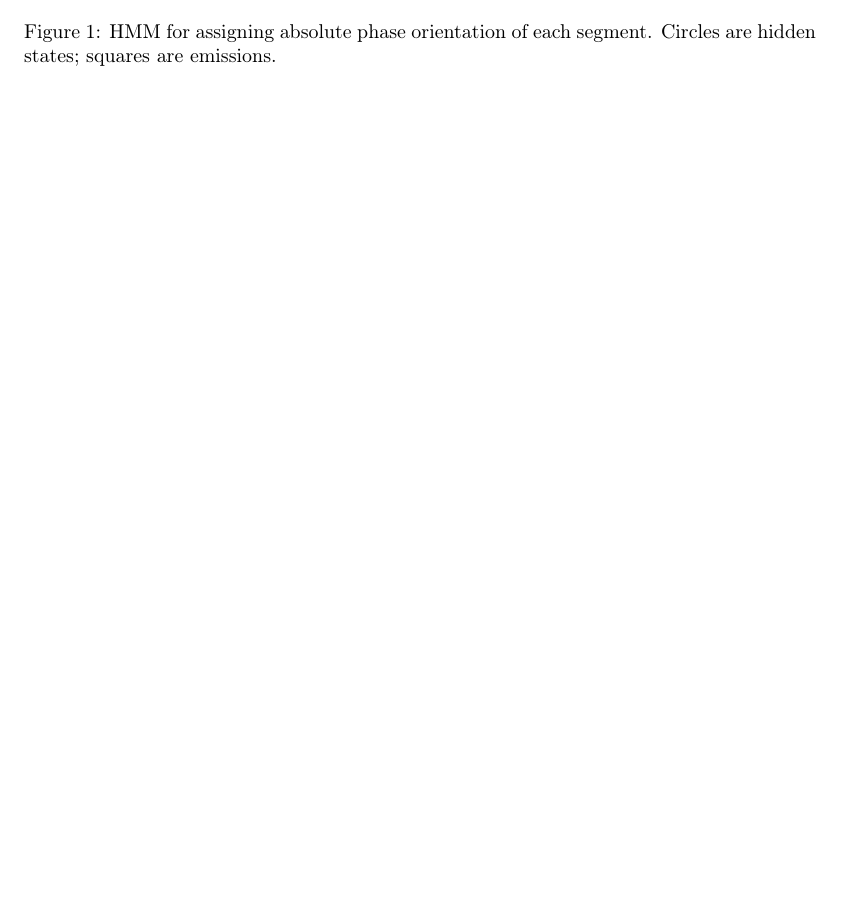
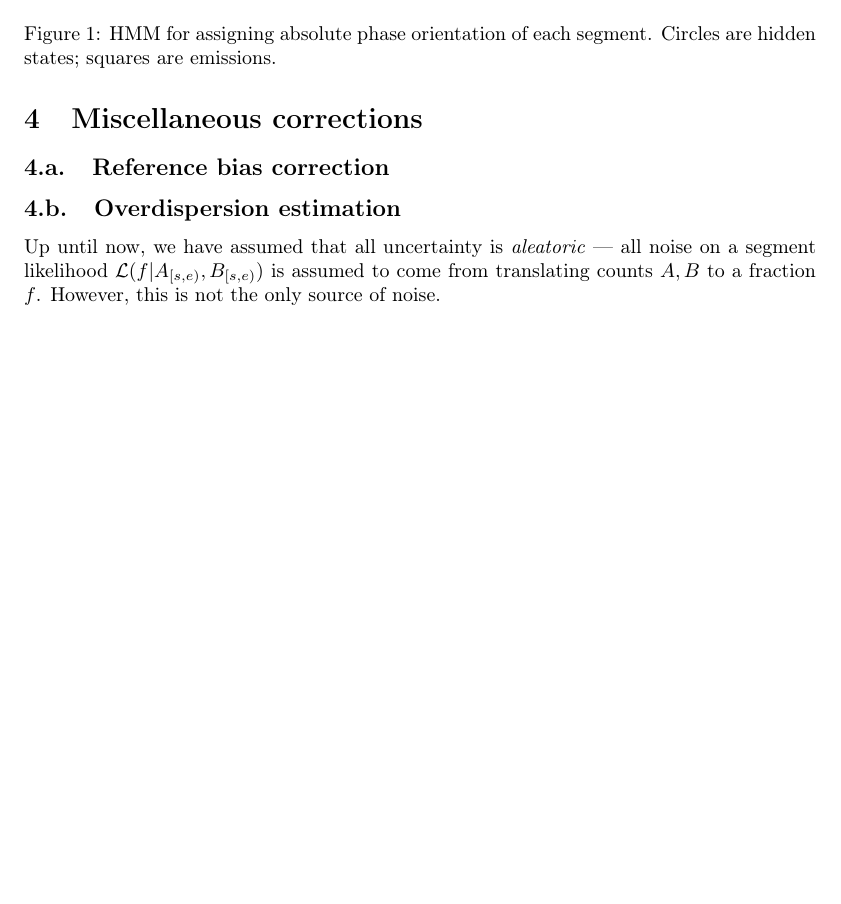
Before and after one commit to getzlab/HapASeg, a LaTeX document (tex/hapaseg_v2.tex): part of page 5 of 5, cut so that both start at the same text, the shorter picture padded with empty space. Compiled offline with pdfLaTeX.

Commit message:
Initial commit of misc. correction section

```diff
--- a/tex/hapaseg_v2.tex
+++ b/tex/hapaseg_v2.tex
@@ -232,6 +232,17 @@ edge [<-,blue] (B1);
 
 After burnin, we take another few MCMC samples and run the aforementioned phasing correction algorithm on each segmentation. This effectively gives us a set of samples $([s_i,e_i),\phi_i)\sim\Phi$ from the posterior distribution $\Phi$ of empirical absolute phase orientations. We can then add a third state to the segmentation MCMC: in addition to proposing that adjacent segments be joined or a given segment be split, we can also choose a region $r_i=[s_i,e_i)$ and phase orientation $\phi_i$ at random from $\Phi$ and flip its phase orientation. If $s_i$ or $e_i$ coincides with a segmentation breakpoint at the current state of the chain, we propose a join; if not, we introduce a new breakpoint at the region boundary and propose a split. The flip is accepted using the same Metropolis criterion as \eqref{metro}, with proposal ratio equal to 1.
 
+\section{Miscellaneous corrections}
+
+\subsection{Reference bias correction}
+
+\subsection{Overdispersion estimation}
+
+Up until now, we have assumed that all uncertainty is \textit{aleatoric} --- all noise on a segment likelihood $\mathcal{L}(f|A_{[s,e)},B_{[s,e)})$ is assumed to come from translating counts $A,B$ to a fraction $f$. However, this is not the only source of noise.
+
+%name other sources>
+%<once we have initial segmentation, we fit beta distribution to counts within each segment; average ratio (weighted by segment lengths)  of sum parameters to fit parameters is overdispersion factor
+
 %Now suppose that there are many disjoint segments $\mathcal{S}_j\in\{\mathcal{S}\}$, each with a potentially different allelic imbalance.
 %The total likelihood of a given segmentation is
 %\begin{align*}
```
